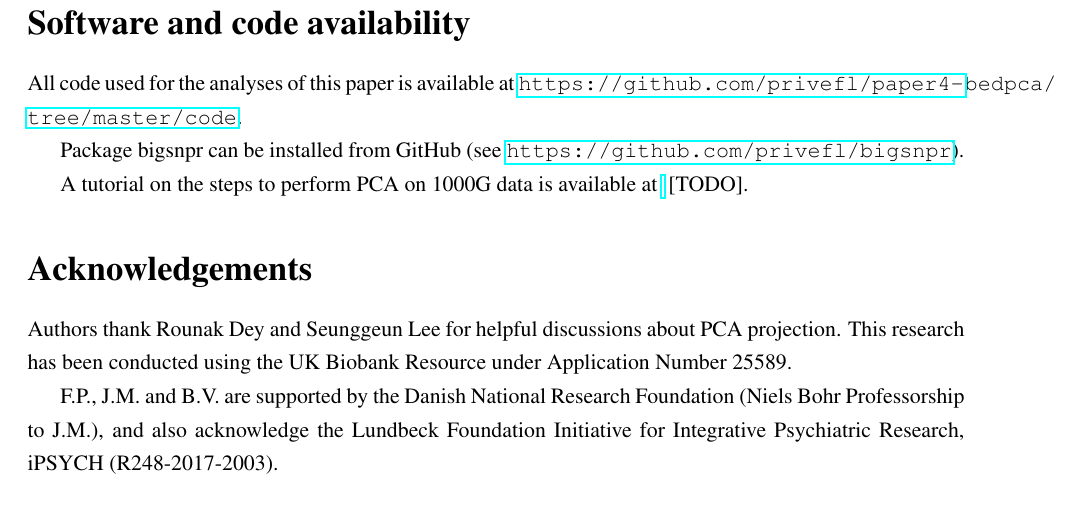
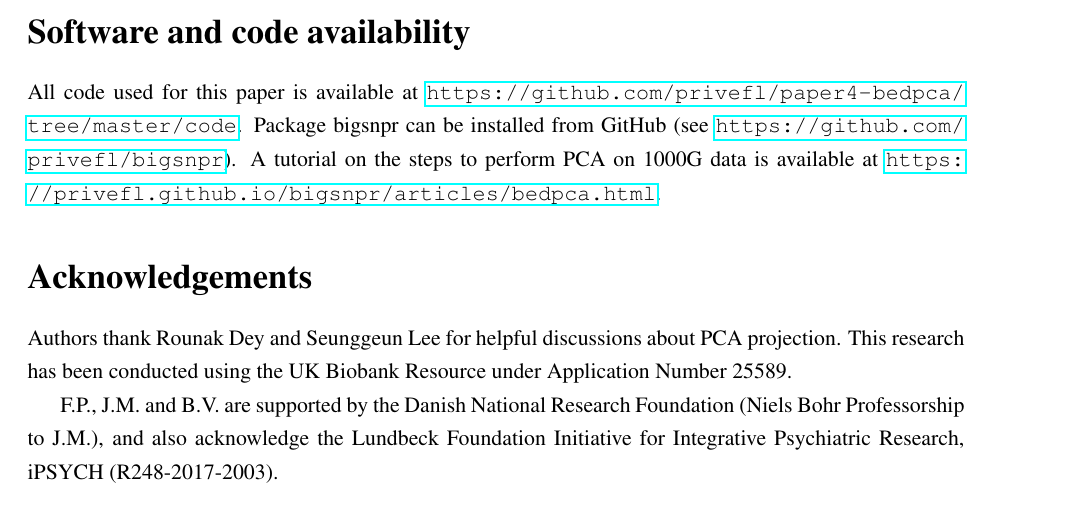
Before and after one commit to privefl/paper4-bedpca, a LaTeX document (paper-bedpca.tex): part of page 15 of 30 before the commit and part of page 14 of 29 after it, cut so that both start at the same text. Compiled offline with pdfLaTeX.

Commit message:
first version finished

```diff
--- a/paper-bedpca.tex
+++ b/paper-bedpca.tex
@@ -367,15 +367,13 @@ However, other pitfalls might apply when using other types of data; for example,
 
 %%%%%%%%%%%%%%%%%%%%%%%%%%%%%%%%%%%%%%%%%%%%%%%%%%%%%%%%%%%%%%%%%%%%%%%%%%%%%%%%
 
-\newpage
+\vspace*{5em}
 
 \section*{Software and code availability}
 
-All code used for the analyses of this paper is available at \url{https://github.com/privefl/paper4-bedpca/tree/master/code}.
-
+All code used for this paper is available at \url{https://github.com/privefl/paper4-bedpca/tree/master/code}.
 Package bigsnpr can be installed from GitHub (see \url{https://github.com/privefl/bigsnpr}).
-
-A tutorial on the steps to perform PCA on 1000G data is available at \url{} [TODO].
+A tutorial on the steps to perform PCA on 1000G data is available at \url{https://privefl.github.io/bigsnpr/articles/bedpca.html}.
 
 \section*{Acknowledgements}
 
```
